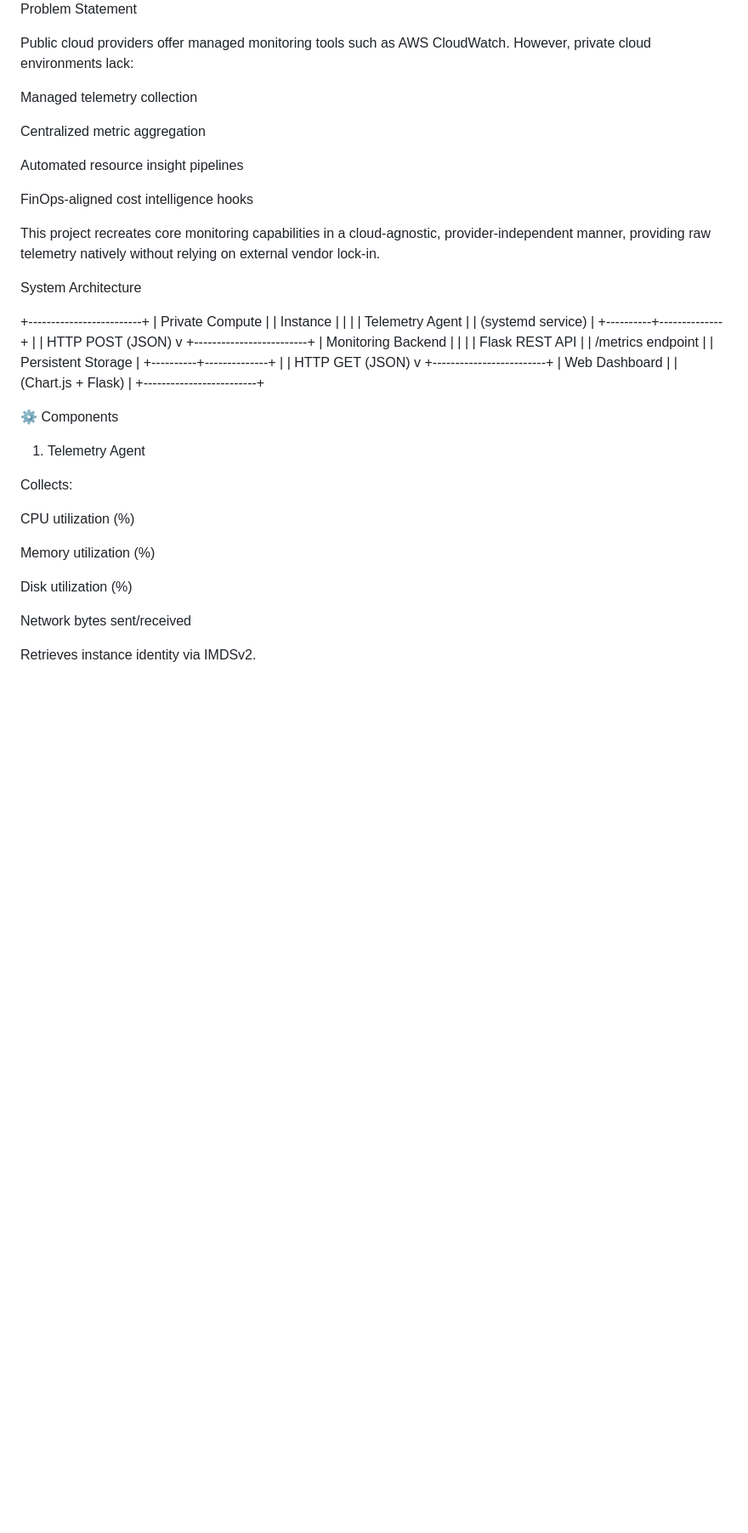
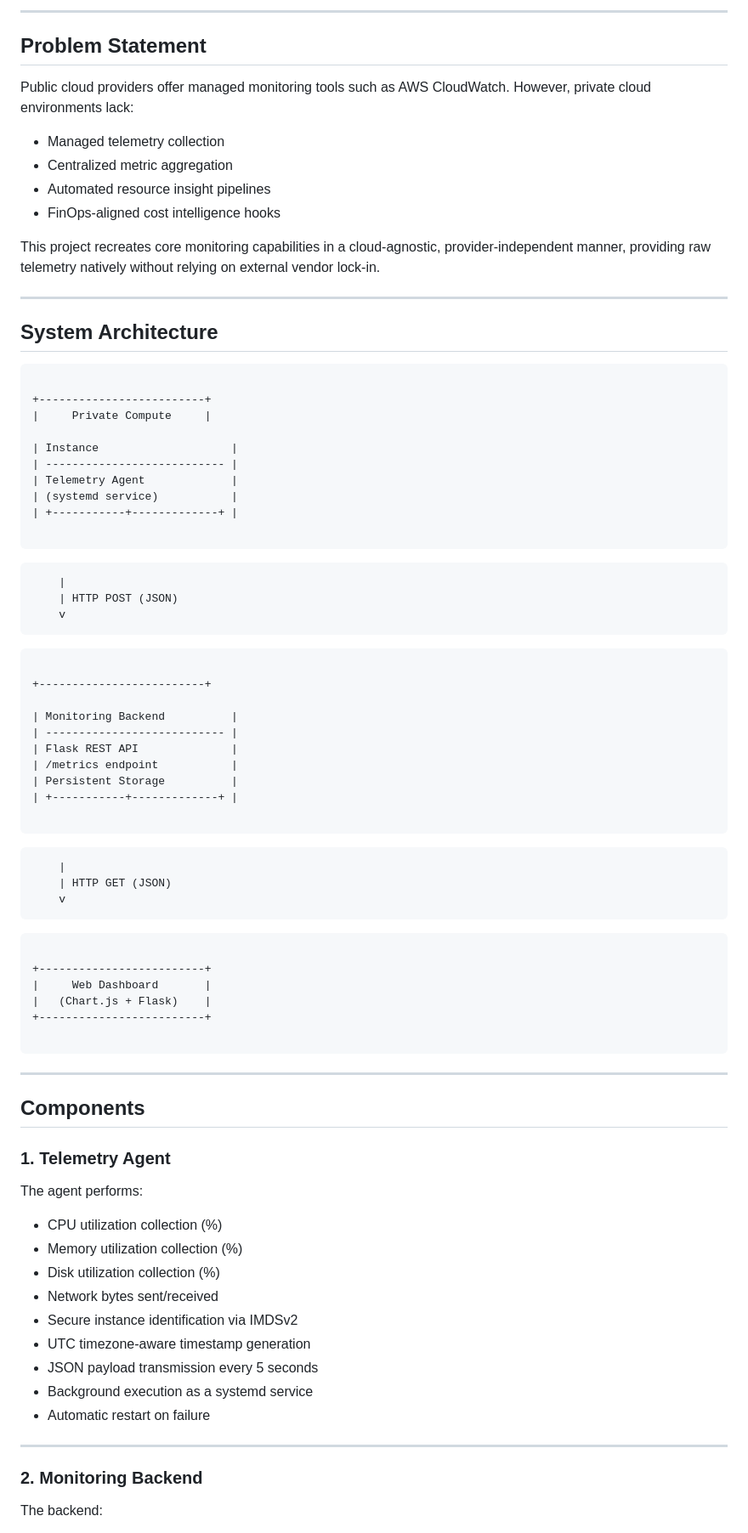
Before and after one commit to pranyth/private-cloud-monitoring, a Markdown page: README.md, the part around one of its changes. Shown at 85% size. Rendered like a GitHub page; blank space fills up the shorter version.

````diff
--- a/README.md
+++ b/README.md
@@ -28,60 +25,82 @@ This forms the Telemetry and Visualization Layer of a predictive FinOps architec
 
 
- Problem Statement
+---
+
+## Problem Statement
 
 Public cloud providers offer managed monitoring tools such as AWS CloudWatch. However, private cloud environments lack:
 
-Managed telemetry collection
-
-Centralized metric aggregation
-
-Automated resource insight pipelines
-
-FinOps-aligned cost intelligence hooks
+- Managed telemetry collection
+- Centralized metric aggregation
+- Automated resource insight pipelines
+- FinOps-aligned cost intelligence hooks
 
 This project recreates core monitoring capabilities in a cloud-agnostic, provider-independent manner, providing raw telemetry natively without relying on external vendor lock-in.
 
- System Architecture
+---
+
+## System Architecture
+
+```
 
 +-------------------------+
 |     Private Compute     |
-|        Instance         |
-|                         |
-|     Telemetry Agent     |
-|    (systemd service)    |
-+----------+--------------+
-           |
-           | HTTP POST (JSON)
-           v
+
+| Instance                    |
+| --------------------------- |
+| Telemetry Agent             |
+| (systemd service)           |
+| +-----------+-------------+ |
+
+```
+        |
+        | HTTP POST (JSON)
+        v
+```
+
 +-------------------------+
-|   Monitoring Backend    |
-|                         |
-|     Flask REST API      |
-|    /metrics endpoint    |
-|   Persistent Storage    |
-+----------+--------------+
-           |
-           | HTTP GET (JSON)
-           v
+
+| Monitoring Backend          |
+| --------------------------- |
+| Flask REST API              |
+| /metrics endpoint           |
+| Persistent Storage          |
+| +-----------+-------------+ |
+
+```
+        |
+        | HTTP GET (JSON)
+        v
+```
+
 +-------------------------+
-|      Web Dashboard      |
+|     Web Dashboard       |
 |   (Chart.js + Flask)    |
 +-------------------------+
 
+```
 
-⚙️ Components
+---
 
-1. Telemetry Agent
+## Components
 
-Collects:
+### 1. Telemetry Agent
 
-CPU utilization (%)
+The agent performs:
 
-Memory utilization (%)
+- CPU utilization collection (%)
+- Memory utilization collection (%)
+- Disk utilization collection (%)
+- Network bytes sent/received
+- Secure instance identification via IMDSv2
+- UTC timezone-aware timestamp generation
+- JSON payload transmission every 5 seconds
+- Background execution as a systemd service
+- Automatic restart on failure
 
-Disk utilization (%)
+---
 
-Network bytes sent/received
+### 2. Monitoring Backend
 
-Retrieves instance identity via IMDSv2.
+The backend:
 
````
Also changed, not shown: other parts of README.md (+144 -125 lines).
